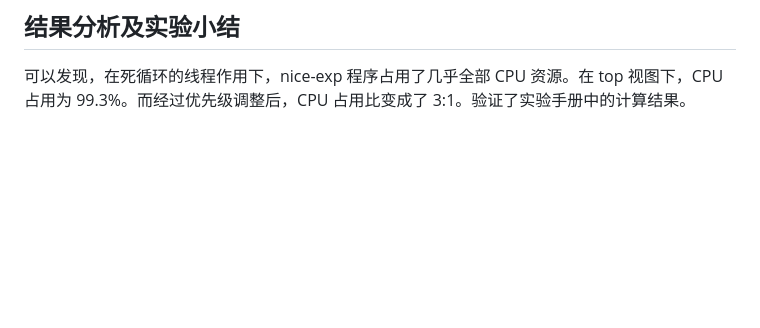
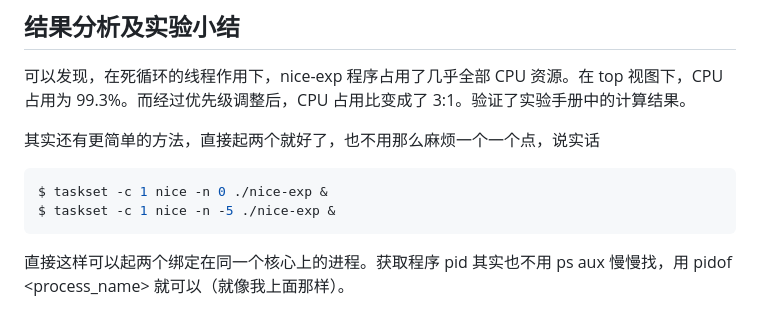
Before and after one commit to GDUTMeow/OperationgSystemExperiment, a Markdown page: ProcessSchedule/README.md, the part around the change. Rendered like a GitHub page; blank space fills up the shorter version.

Commit message:
docs: 添加了一点小结

````diff
--- a/ProcessSchedule/README.md
+++ b/ProcessSchedule/README.md
@@ -152,3 +152,12 @@ $ sudo renice -n -5 -g 59250
 ## 结果分析及实验小结
 
 可以发现，在死循环的线程作用下，nice-exp 程序占用了几乎全部 CPU 资源。在 top 视图下，CPU 占用为 99.3%。而经过优先级调整后，CPU 占用比变成了 3:1。验证了实验手册中的计算结果。
+
+其实还有更简单的方法，直接起两个就好了，也不用那么麻烦一个一个点，说实话
+
+```bash
+$ taskset -c 1 nice -n 0 ./nice-exp &
+$ taskset -c 1 nice -n -5 ./nice-exp &
+```
+
+直接这样可以起两个绑定在同一个核心上的进程。获取程序 pid 其实也不用 ps aux 慢慢找，用 pidof <process_name> 就可以（就像我上面那样）。
````
